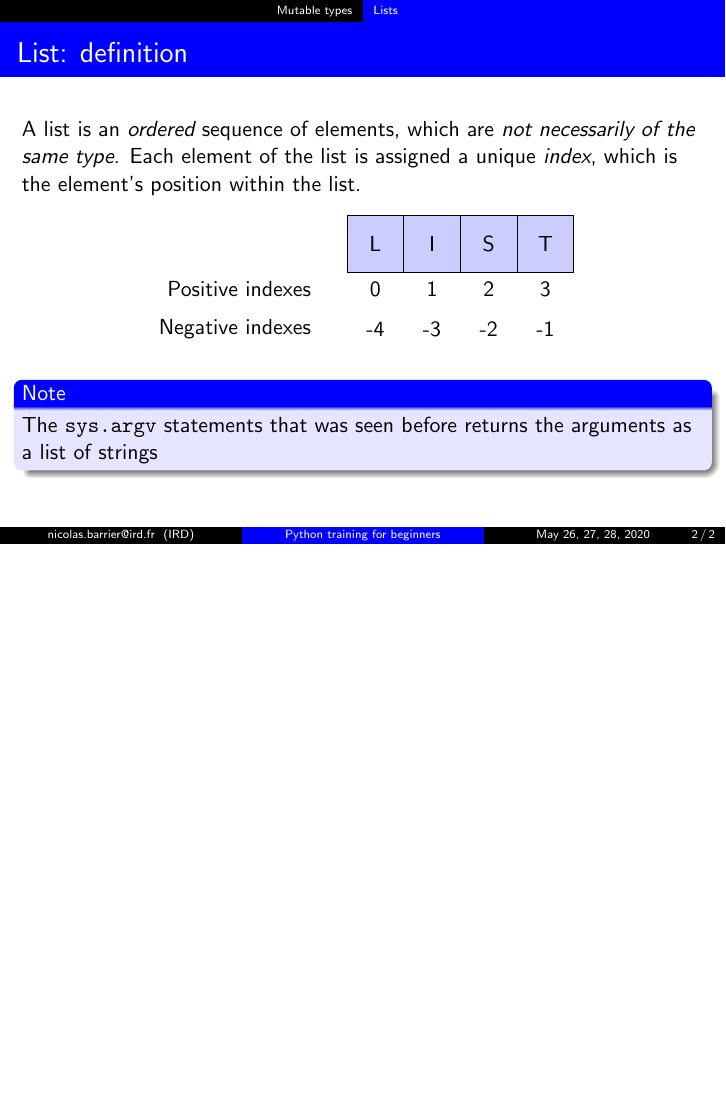
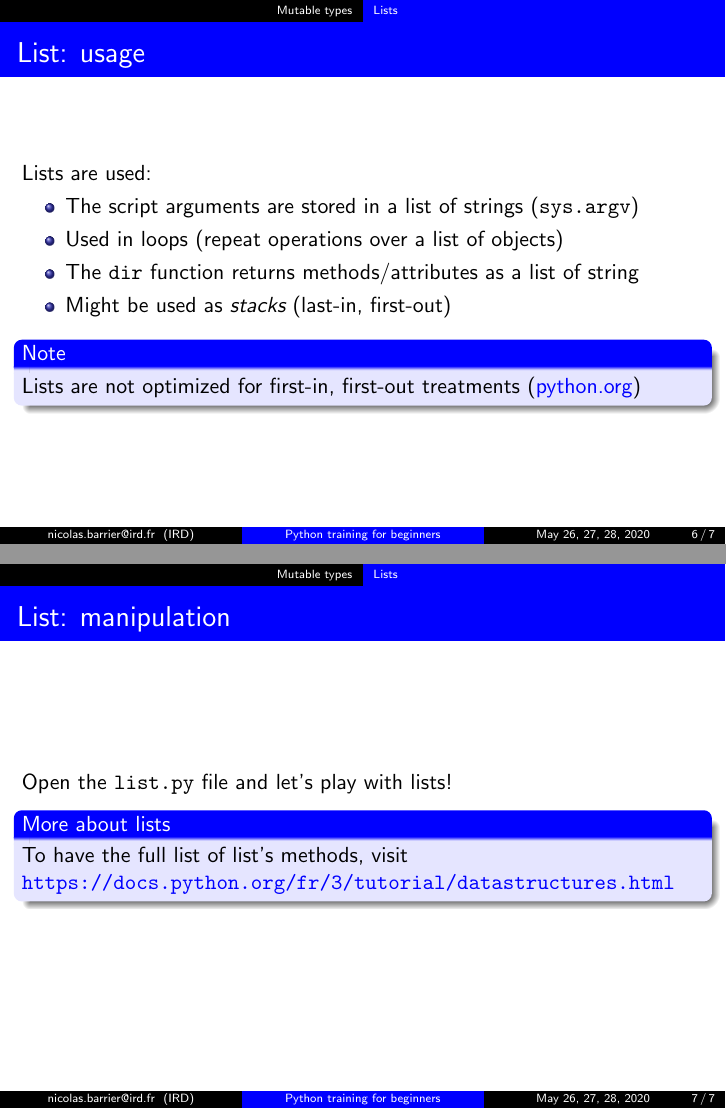
Before and after one commit to umr-marbec/python-training, LaTeX slides (data_types/data_types.tex, which reads data_types/texfiles/list.tex): page 2 of 2 before the commit and pages 6 and 7 of 7 after it, the two joined at a grey line, the shorter picture padded with empty space. Compiled offline with pdfLaTeX.

Commit message:
Updates in list + some slight changes in running n# Veuillez saisir le message de validation pour vos modifications. Les lignes

```diff
--- a/data_types/texfiles/list.tex
+++ b/data_types/texfiles/list.tex
@@ -7,105 +7,31 @@
 
     \input{texfiles/tikz_list}
 
+
+\end{frame}
+
+\begin{frame}[fragile]
+    \frametitle{List: usage}
+
+    Lists are used:
+    \begin{itemize}
+        \item{The script arguments are stored in a list of strings (\verb+sys.argv+)}
+        \item{Used in loops (repeat operations over a list of objects)}
+        \item{The \verb+dir+ function returns methods/attributes as a list of string}
+        \item{Might be used as \emph{stacks} (last-in, first-out)}
+    \end{itemize}
+
     \begin{block}{Note}
-        The \verb+sys.argv+ statements that was seen before returns the arguments as a list of strings
+        Lists are not optimized for first-in, first-out treatments (\href{https://docs.python.org/fr/3/tutorial/datastructures.html}{python.org})
+    \end{block}
+\end{frame}
+
+\begin{frame}[fragile]
+    \frametitle{List: manipulation}
+    Open the \verb+list.py+ file and let's play with lists!
+
+    \begin{block}{More about lists}
+        To have the full list of list's methods, visit \url{https://docs.python.org/fr/3/tutorial/datastructures.html}
     \end{block}
 
 \end{frame}
-
-%\begin{frame}[fragile]
-%\frametitle{List manipulation}
-%\begin{lstlisting}
-%x = [1] # initialisation
-%x.append([1, 2, 3, 4]) # add list in list [1, [1, 2, 3, 4]]
-%x.append('String') # add str in list [1, [1, 2, 3, 4], 'String']
-%len(x) # 3
-%
-%x = [1]
-%x.extend([1, 2, 3, 4]) # add list elmt. in list [1, 1, 2, 3, 4]
-%x.extend('String')  # add list elmt. in list
-%#[1, 1, 2, 3, 4, 'S', 't', 'r', 'i', 'n', 'g']
-%# strings are considered as a list of characters!
-%len(x) # 11
-%\end{lstlisting}
-%\vspace{-0.8em}
-%
-%\begin{alertblock}{Warning!}
-%No algebraic operations with list!
-%\begin{lstlisting}
-%x = [0, 1, 2]; y = [3, 4, 5]
-%x + y # [0, 1, 2, 3, 4, 5] concatenation
-%2*x # [0, 1, 2, 0, 1, 2]  concatenation
-%\end{lstlisting}
-%\end{alertblock}
-%\end{frame}
-%
-%\begin{frame}[fragile]
-%\frametitle{List manipulation}
-%\begin{lstlisting}
-%# removing list element
-%x = range(15, 20) # [15, 16, 17, 18, 19]
-%x.pop(2) # 2 = index of the elmt. to remove
-%x # [15, 16, 18, 19]
-%x.remove(16)  # Remove the first element matching 16
-%x # [15, 18, 19]
-%\end{lstlisting}
-%\begin{alertblock}{Caution when copying a list!}
-%\begin{lstlisting}
-%x = [1, 2, 3, 4, 5, 6, 7, 8, 9, 10]
-%y = x
-%x[4] = 30
-%print y #[ 1  2  3  4 30  6  7  8  9 10]
-%
-%x = [1, 2, 3, 4, 5, 6, 7, 8, 9, 10]
-%y = []
-%y[:] = x
-%x[4] = 30
-%print y #[ 1  2  3  4  5  6  7  8  9 10]
-%\end{lstlisting}
-%\end{alertblock}
-%\end{frame}
-%
-%\begin{frame}[fragile]
-%\frametitle{List manipulation}
-%\begin{lstlisting}
-%x = [5, 6, 15, 7, 2, 15]
-%x.count(15)  # count occurrences of 15: 2
-%
-%x.reverse()  # reverse loop (in place!)
-%x   # [15, 2, 7, 15, 6, 5]
-%
-%x.sort()  # sort elements (in place)
-%x   # [2, 5, 6, 7, 15, 15]
-%
-%is7 = (7 in x)  # checks if 7 in the list
-%is7  # True
-%
-%ind7 = x.index(7)  # finds index of 7 element
-%ind7  # 3
-%ind1000 = x.index(1000)  # error because 1000 not in list
-%\end{lstlisting}
-%
-%\begin{alertblock}{Bad syntax!}
-%\begin{lstlisting}
-%x = x.reverse()
-%x  # None
-%\end{lstlisting}
-%\end{alertblock}
-%\end{frame}
-%
-%\begin{frame}[fragile]
-%\frametitle{List indexing}
-%Different from Matlab and R (can be confusing)
-%\begin{lstlisting}
-%list = [1, 2, 3, 4, 5, 6, 7, 8, 9, 10]
-%print list[0] # 1, equivalent to list(1)
-%print list[2:5] # [3,4,5] equivalent to list(3:5)
-%print list[-1] # 10 equivalent to list(end)
-%print list[-5:-3] # [6,7] equivalent to list(end-4:end-3)
-%print list[6:] # [7, 8, 9, 10] eq. to list(7:end)
-%print list[:3] # [1,2,3] eq. to list(1:3)
-%print list[2:-2:2] # [3, 5, 7] eq. to list(3:2:end-2)
-%print list[::4] # [1, 5, 9] eq. to list(1:4:end)
-%\end{lstlisting}
-%\end{frame}
```
Also changed, not shown: data_types/data_types.tex (+1 -1 lines), data_types/texfiles/vars.tex (+16 -22 lines), introduction/texfiles/running.tex (+2 -1 lines), introduction/figs/run_sel.png (added), 2 other files.
